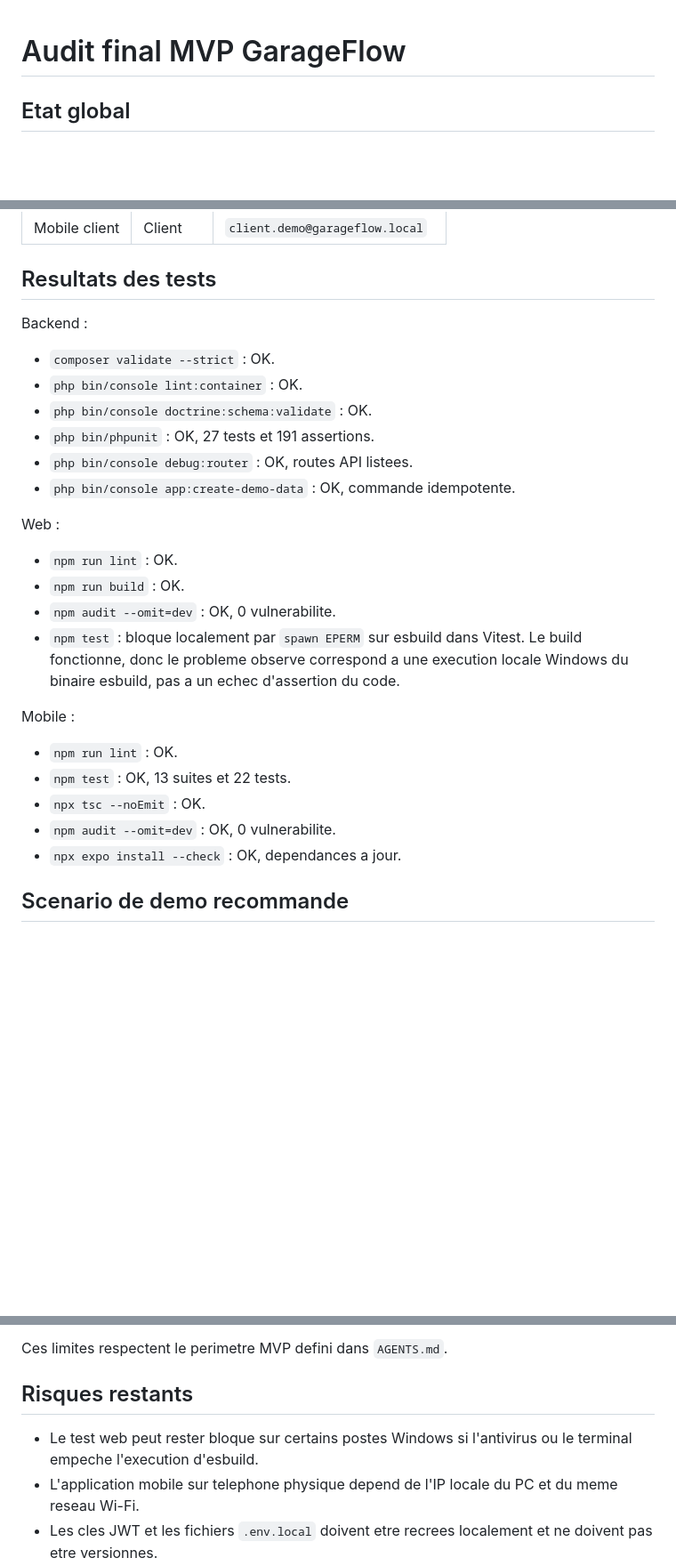
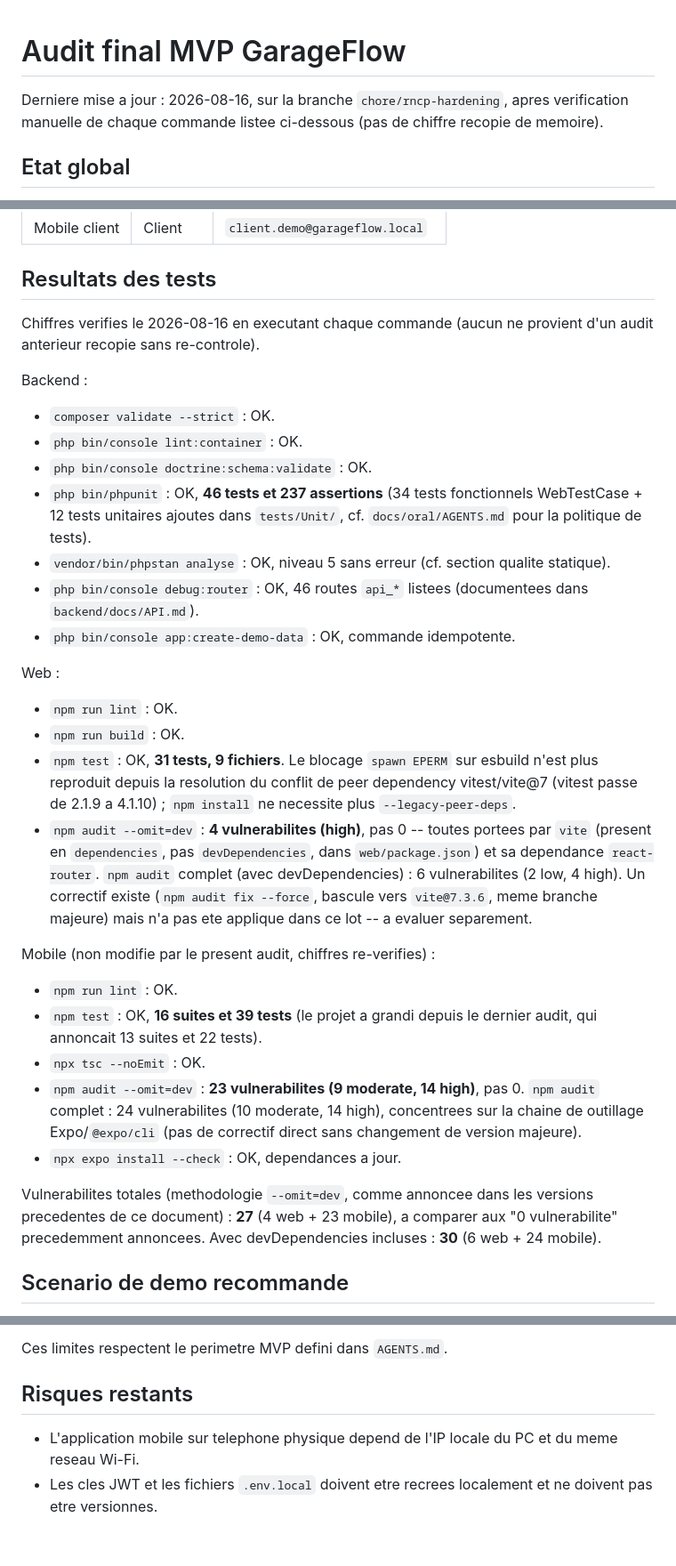
Before and after one commit to Adamas13127/Garage_Flow, a Markdown page: docs/oral/AUDIT_FINAL_MVP.md, 3 parts joined by grey strips. Shown at 89% size. Rendered like a GitHub page; blank space fills up the shorter version.

Commit message:
docs(audit): mettre a jour AUDIT_FINAL_MVP.md avec les chiffres reels
Le document annoncait 27 tests (34 reels au debut du lot, 46 desormais
avec les tests unitaires ajoutes), "0 vulnerabilite" web et mobile
(en realite 27 en --omit=dev / 30 au total), et un blocage npm test non
reproductible (resolu par la mise a niveau vitest/vite@7).

Chaque chiffre a ete reobtenu en executant la commande correspondante
plutot que recopie de l'ancienne version. Document explicitement date.

```diff
--- a/docs/oral/AUDIT_FINAL_MVP.md
+++ b/docs/oral/AUDIT_FINAL_MVP.md
@@ -5,6 +5,9 @@ Il communique avec les README, les commandes de verification et les donnees de d
 -->
 
 # Audit final MVP GarageFlow
+
+Derniere mise a jour : 2026-08-16, sur la branche `chore/rncp-hardening`, apres verification
+manuelle de chaque commande listee ci-dessous (pas de chiffre recopie de memoire).
 
 ## Etat global
 
@@ -102,29 +105,49 @@ Mot de passe commun : `Password123`.
 
 ## Resultats des tests
 
+Chiffres verifies le 2026-08-16 en executant chaque commande (aucun ne provient d'un audit
+anterieur recopie sans re-controle).
+
 Backend :
 
 * `composer validate --strict` : OK.
 * `php bin/console lint:container` : OK.
 * `php bin/console doctrine:schema:validate` : OK.
-* `php bin/phpunit` : OK, 27 tests et 191 assertions.
-* `php bin/console debug:router` : OK, routes API listees.
+* `php bin/phpunit` : OK, **46 tests et 237 assertions** (34 tests fonctionnels WebTestCase +
+  12 tests unitaires ajoutes dans `tests/Unit/`, cf. `docs/oral/AGENTS.md` pour la politique de
+  tests).
+* `vendor/bin/phpstan analyse` : OK, niveau 5 sans erreur (cf. section qualite statique).
+* `php bin/console debug:router` : OK, 46 routes `api_*` listees (documentees dans
+  `backend/docs/API.md`).
 * `php bin/console app:create-demo-data` : OK, commande idempotente.
 
 Web :
 
 * `npm run lint` : OK.
 * `npm run build` : OK.
-* `npm audit --omit=dev` : OK, 0 vulnerabilite.
-* `npm test` : bloque localement par `spawn EPERM` sur esbuild dans Vitest. Le build fonctionne, donc le probleme observe correspond a une execution locale Windows du binaire esbuild, pas a un echec d'assertion du code.
+* `npm test` : OK, **31 tests, 9 fichiers**. Le blocage `spawn EPERM` sur esbuild n'est plus
+  reproduit depuis la resolution du conflit de peer dependency vitest/vite@7 (vitest passe de
+  2.1.9 a 4.1.10) ; `npm install` ne necessite plus `--legacy-peer-deps`.
+* `npm audit --omit=dev` : **4 vulnerabilites (high)**, pas 0 -- toutes portees par `vite`
+  (present en `dependencies`, pas `devDependencies`, dans `web/package.json`) et sa dependance
+  `react-router`. `npm audit` complet (avec devDependencies) : 6 vulnerabilites (2 low, 4 high).
+  Un correctif existe (`npm audit fix --force`, bascule vers `vite@7.3.6`, meme branche majeure)
+  mais n'a pas ete applique dans ce lot -- a evaluer separement.
 
-Mobile :
+Mobile (non modifie par le present audit, chiffres re-verifies) :
 
 * `npm run lint` : OK.
-* `npm test` : OK, 13 suites et 22 tests.
+* `npm test` : OK, **16 suites et 39 tests** (le projet a grandi depuis le dernier audit, qui
+  annoncait 13 suites et 22 tests).
 * `npx tsc --noEmit` : OK.
-* `npm audit --omit=dev` : OK, 0 vulnerabilite.
+* `npm audit --omit=dev` : **23 vulnerabilites (9 moderate, 14 high)**, pas 0. `npm audit`
+  complet : 24 vulnerabilites (10 moderate, 14 high), concentrees sur la chaine de outillage
+  Expo/`@expo/cli` (pas de correctif direct sans changement de version majeure).
 * `npx expo install --check` : OK, dependances a jour.
+
+Vulnerabilites totales (methodologie `--omit=dev`, comme annoncee dans les versions precedentes
+de ce document) : **27** (4 web + 23 mobile), a comparer aux "0 vulnerabilite" precedemment
+annoncees. Avec devDependencies incluses : **30** (6 web + 24 mobile).
 
 ## Scenario de demo recommande
 
@@ -152,7 +175,6 @@ Ces limites respectent le perimetre MVP defini dans `AGENTS.md`.
 
 ## Risques restants
 
-* Le test web peut rester bloque sur certains postes Windows si l'antivirus ou le terminal empeche l'execution d'esbuild.
 * L'application mobile sur telephone physique depend de l'IP locale du PC et du meme reseau Wi-Fi.
 * Les cles JWT et les fichiers `.env.local` doivent etre recrees localement et ne doivent pas etre versionnes.
 * La base de demonstration est locale et ne remplace pas une strategie de seed de production.
```
